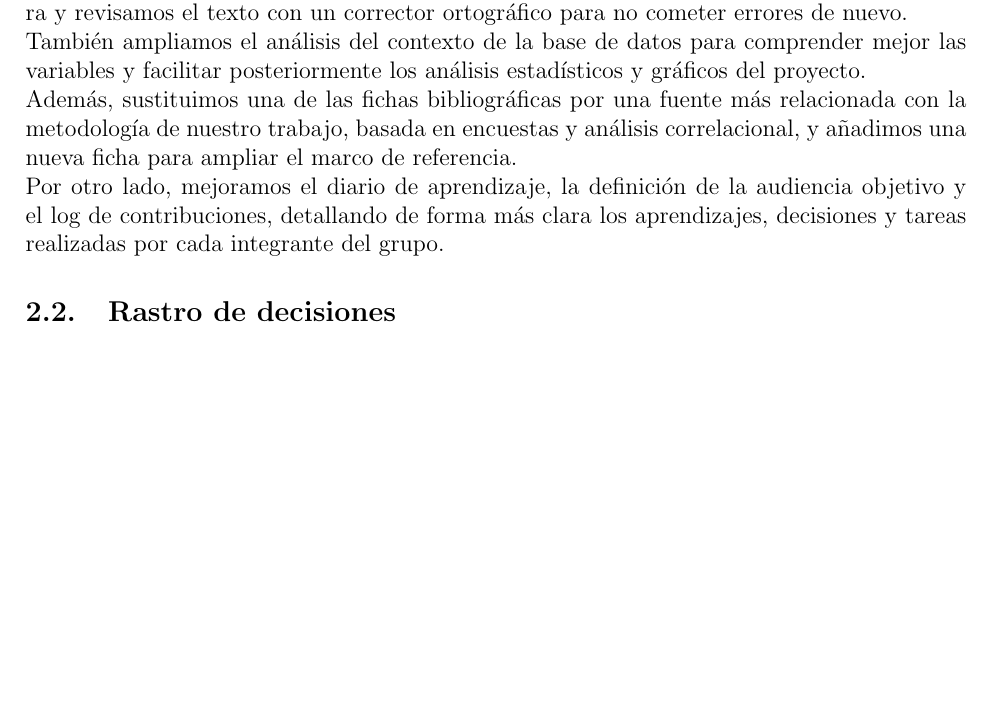
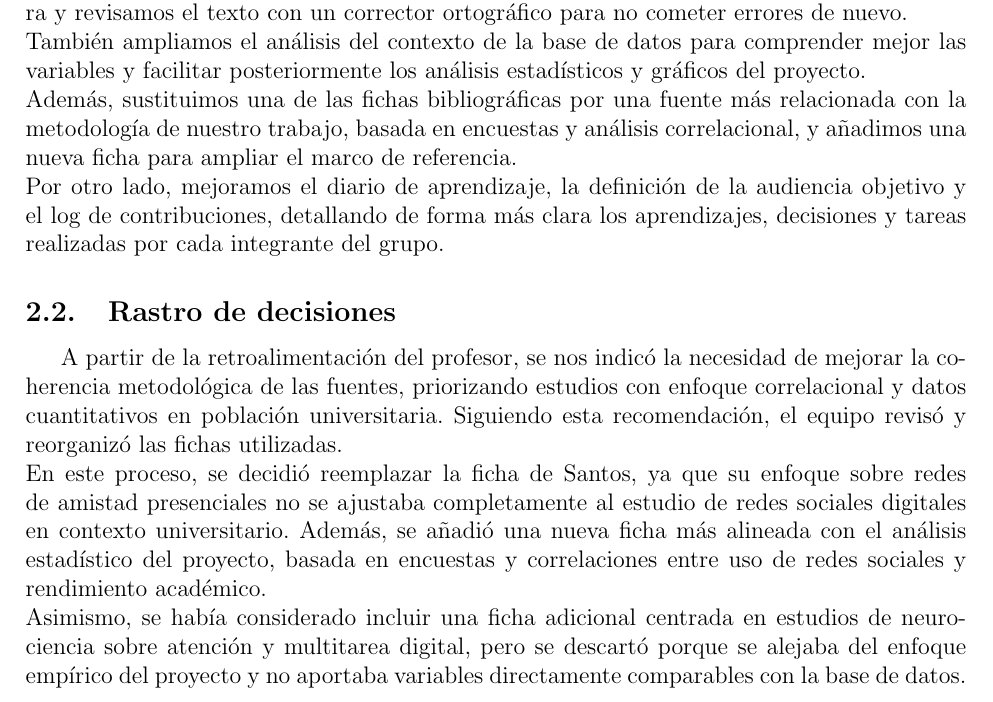
Before and after one commit to CA303-I-2026/Grupo-6, a LaTeX document (bitacoras/bitacora_2/Bitácora_2.tex): part of page 3 of 22, cut so that both start at the same text, the shorter picture padded with empty space. Compiled offline with pdfLaTeX.

Commit message:
Update Bitácora_2.tex

```diff
--- a/bitacoras/bitacora_2/Bitácora_2.tex
+++ b/bitacoras/bitacora_2/Bitácora_2.tex
@@ -45,6 +45,12 @@ Además, sustituimos una de las fichas bibliográficas por una fuente más relac
 Por otro lado, mejoramos el diario de aprendizaje, la definición de la audiencia objetivo y el log de contribuciones, detallando de forma más clara los aprendizajes, decisiones y tareas realizadas por cada integrante del grupo.
 
 \subsection{Rastro de decisiones}
+A partir de la retroalimentación del profesor, se nos indicó la necesidad de mejorar la coherencia metodológica de las fuentes, priorizando estudios con enfoque correlacional y datos cuantitativos en población universitaria. Siguiendo esta recomendación, el equipo revisó y reorganizó las fichas utilizadas.
+\\
+En este proceso, se decidió reemplazar la ficha de Santos, ya que su enfoque sobre redes de amistad presenciales no se ajustaba completamente al estudio de redes sociales digitales en contexto universitario. Además, se añadió una nueva ficha más alineada con el análisis estadístico del proyecto, basada en encuestas y correlaciones entre uso de redes sociales y rendimiento académico.
+\\
+Asimismo, se había considerado incluir una ficha adicional centrada en estudios de neurociencia sobre atención y multitarea digital, pero se descartó porque se alejaba del enfoque empírico del proyecto y no aportaba variables directamente comparables con la base de datos.
+
 \subsection{Audiencia del proyecto}
 El proyecto está dirigido a profesores de la Universidad de Costa Rica interesados en estudiar cómo los hábitos digitales y el uso de redes sociales pueden relacionarse con el rendimiento académico de los estudiantes. Esta semana, le diríamos que los estudios revisados y los primeros análisis realizados muestran que el impacto de las redes sociales en el rendimiento académico no depende únicamente del tiempo de uso, sino también de la forma en que los estudiantes utilizan estas plataformas.
 
```
